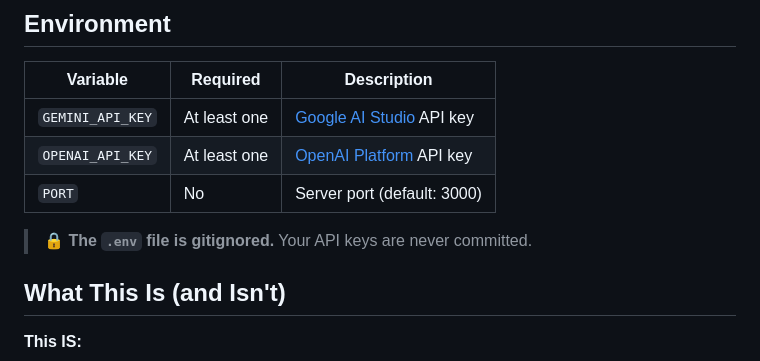
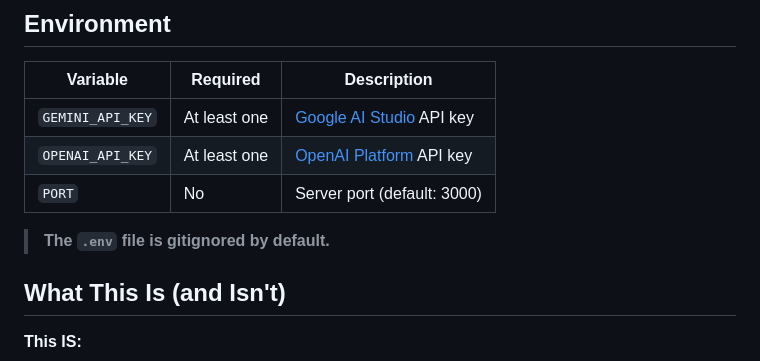
Before and after one commit to phoenixiyer/scion-demo, a Markdown page: README.md, the part around the change. GitHub-like rendering.

Commit message:
Update README to clarify .env file gitignore status
Clarify that the .env file is gitignored by default.

```diff
--- a/README.md
+++ b/README.md
@@ -139,7 +139,7 @@ Open [http://localhost:3000](http://localhost:3000) - enter a coding task or cli
 | `OPENAI_API_KEY` | At least one | [OpenAI Platform](https://platform.openai.com/api-keys) API key |
 | `PORT` | No | Server port (default: 3000) |
 
-> 🔒 **The `.env` file is gitignored.** Your API keys are never committed.
+> **The `.env` file is gitignored by default.**
 
 ## What This Is (and Isn't)
 
```
